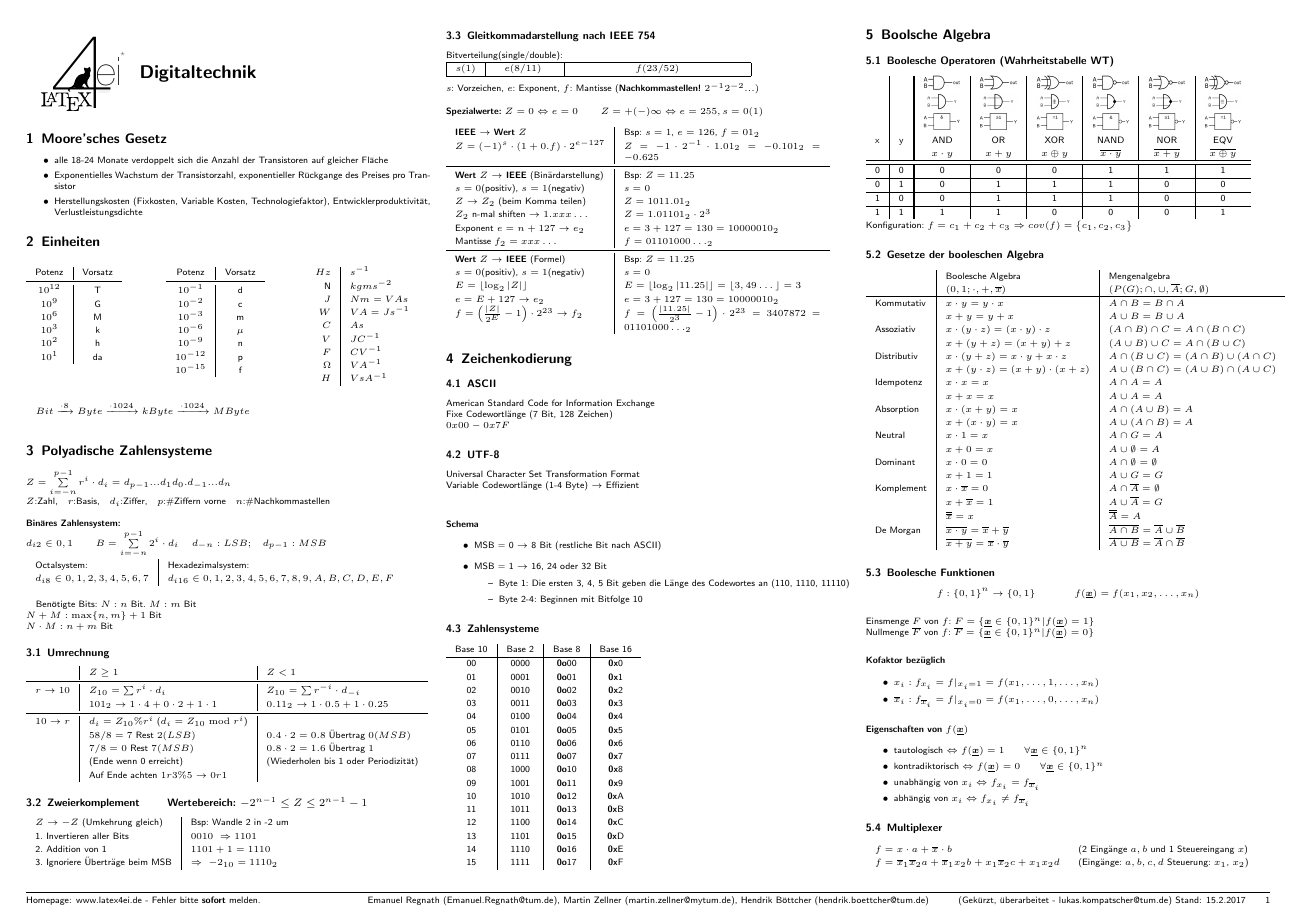
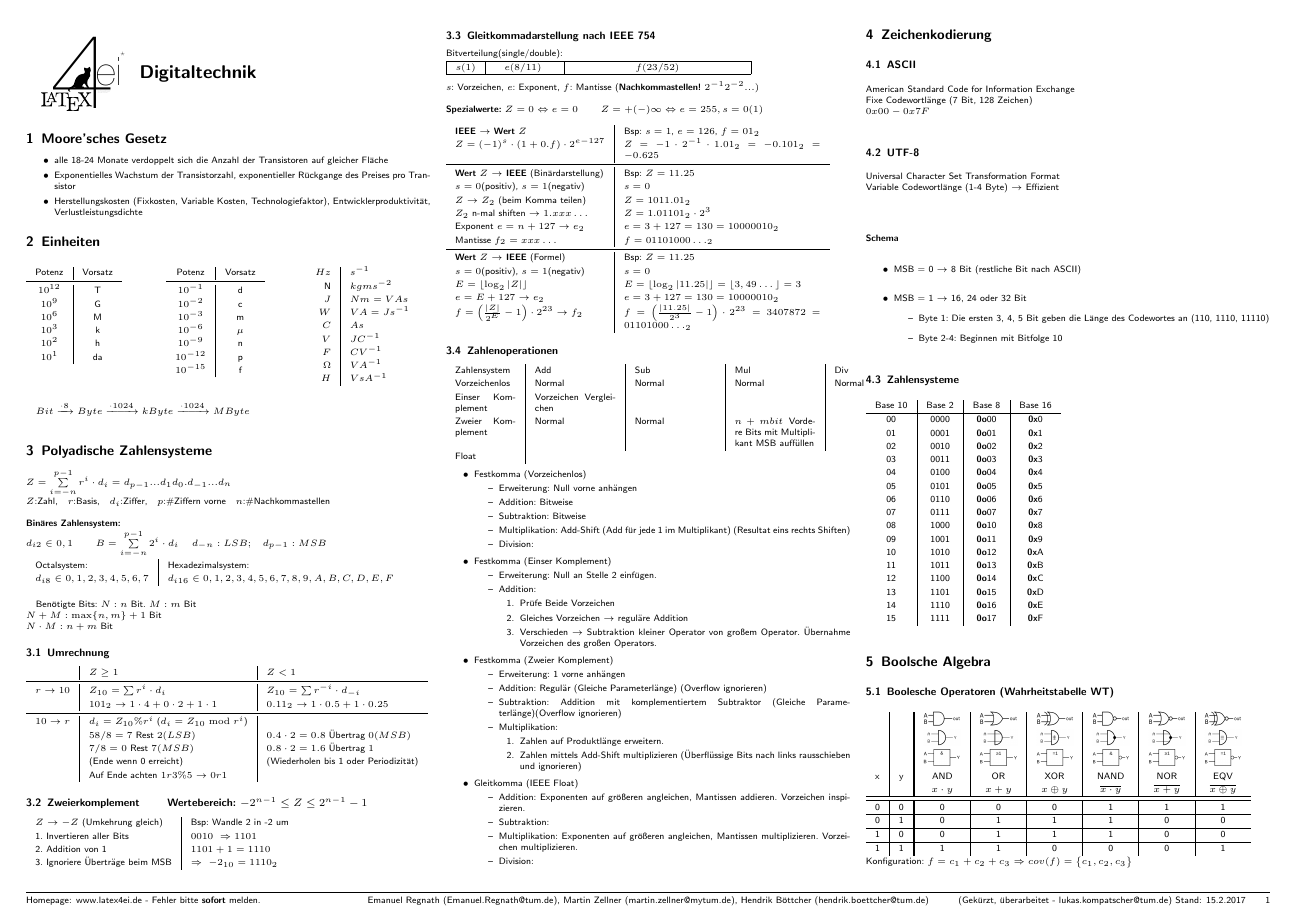
Before and after one commit to Vinpasso/EI-Formeln-Team-Informatik, a LaTeX document (Digitaltechnik/FSDigitaltechnik.tex): page 1 of 4. Compiled offline with pdfLaTeX.

Commit message:
Hinzufügen Zahlenoperationen

```diff
--- a/Digitaltechnik/FSDigitaltechnik.tex
+++ b/Digitaltechnik/FSDigitaltechnik.tex
@@ -212,7 +212,52 @@ $N \cdot M: n+m$ Bit
 		$e=E+127 \rightarrow e_2$ & $e=3+127=130=10000010_2$\\
 		$f=\left(\frac{\abs{Z}}{2^E}-1\right) \cdot 2^{23} \rightarrow f_2$  & $f=\left(\frac{\abs{11.25}}{2^3}-1\right)\cdot 2^{23}=3407872= 01101000\dots_2 $
 	\end{tabular}
-
+\subsection{Zahlenoperationen}
+\begin{tabular}{p{0.15\linewidth}|p{0.2\linewidth}|p{0.2\linewidth}|p{0.2\linewidth}|p{0.2\linewidth}}
+	Zahlensystem & Add & Sub & Mul & Div \\
+	Vorzeichenlos & Normal & Normal & Normal & Normal \\
+	Einser Komplement & Vorzeichen Vergleichen & & & \\
+	Zweier Komplement & Normal & Normal & $n+m bit$ Vordere Bits mit Multiplikant MSB auffüllen & \\
+	Float \\
+\end{tabular}
+\begin{itemize}
+	\item Festkomma (Vorzeichenlos)
+	\begin{itemize}
+		\item Erweiterung: Null vorne anhängen
+		\item Addition: Bitweise
+		\item Subtraktion: Bitweise
+		\item Multiplikation: Add-Shift (Add für jede 1 im Multiplikant) (Resultat eins rechts Shiften)
+		\item Division:
+	\end{itemize}
+	\item Festkomma (Einser Komplement)
+	\begin{itemize}
+		\item Erweiterung: Null an Stelle 2 einfügen.
+		\item Addition:
+		\begin{enumerate}
+			\item Prüfe Beide Vorzeichen
+			\item Gleiches Vorzeichen $\rightarrow$ reguläre Addition
+			\item Verschieden $\rightarrow$ Subtraktion kleiner Operator von großem Operator. Übernahme Vorzeichen des großen Operators.
+		\end{enumerate}
+	\end{itemize}
+	\item Festkomma (Zweier Komplement)
+	\begin{itemize}
+		\item Erweiterung: 1 vorne anhängen
+		\item Addition: Regulär (Gleiche Parameterlänge) (Overflow ignorieren)
+		\item Subtraktion: Addition mit komplementiertem Subtraktor (Gleiche Parameterlänge)(Overflow ignorieren)
+		\item Multiplikation:
+		\begin{enumerate}
+			\item Zahlen auf Produktlänge erweitern.
+			\item Zahlen mittels Add-Shift multiplizieren (Überflüssige Bits nach links rausschieben und ignorieren)
+		\end{enumerate}
+	\end{itemize}
+	\item Gleitkomma (IEEE Float)
+	\begin{itemize}
+		\item Addition: Exponenten auf größeren angleichen, Mantissen addieren. Vorzeichen inspizieren.
+		\item Subtraktion:
+		\item Multiplikation: Exponenten auf größeren angleichen, Mantissen multiplizieren. Vorzeichen multiplizieren.
+		\item Division:
+	\end{itemize}
+\end{itemize}
 \section{Zeichenkodierung}
 	\subsection{ASCII}
 	American Standard Code for Information Exchange \\
```
Also changed, not shown: Digitaltechnik/FSDigitaltechnik.pdf, Digitaltechnik/FSDigitaltechnik.tex (2 more changed lines).
